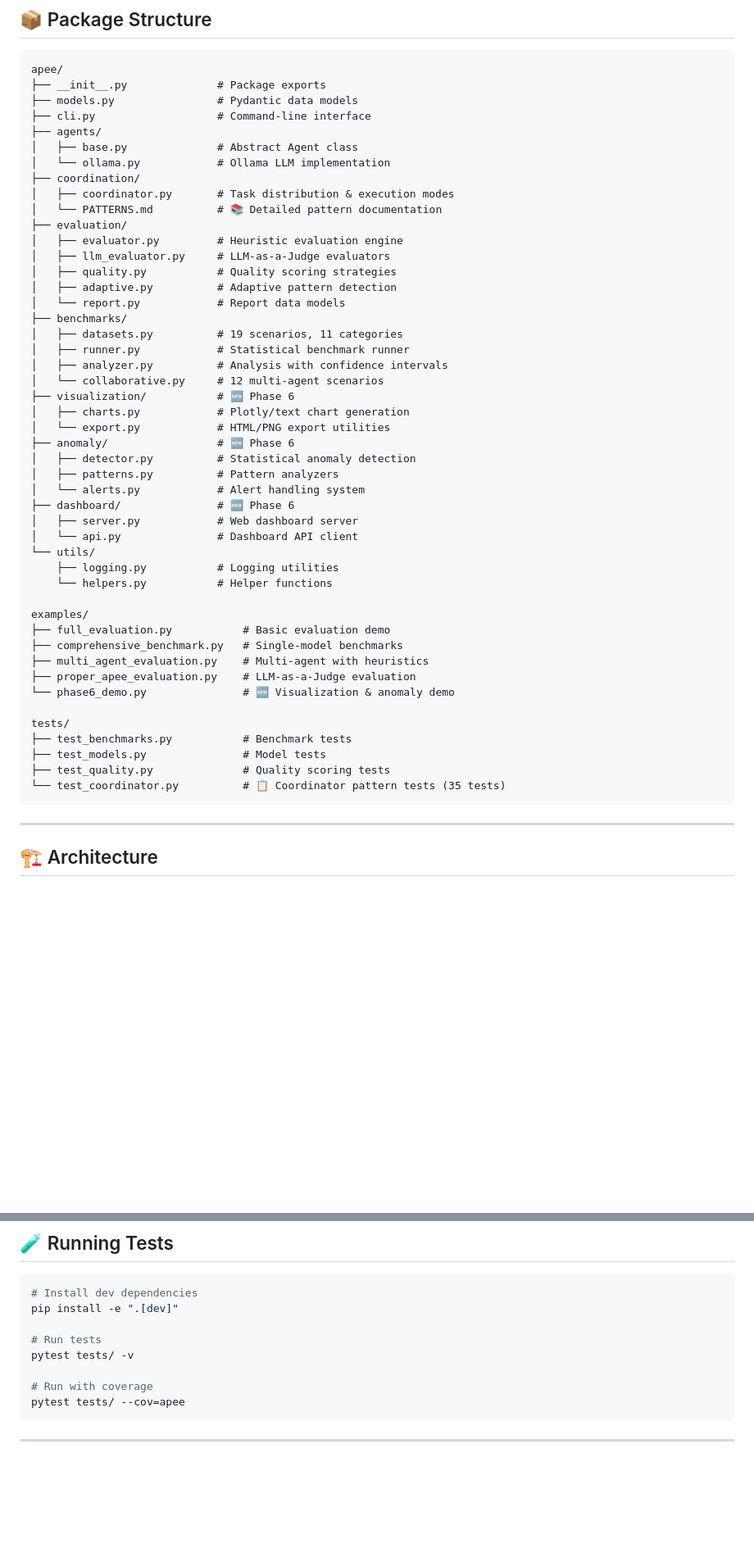
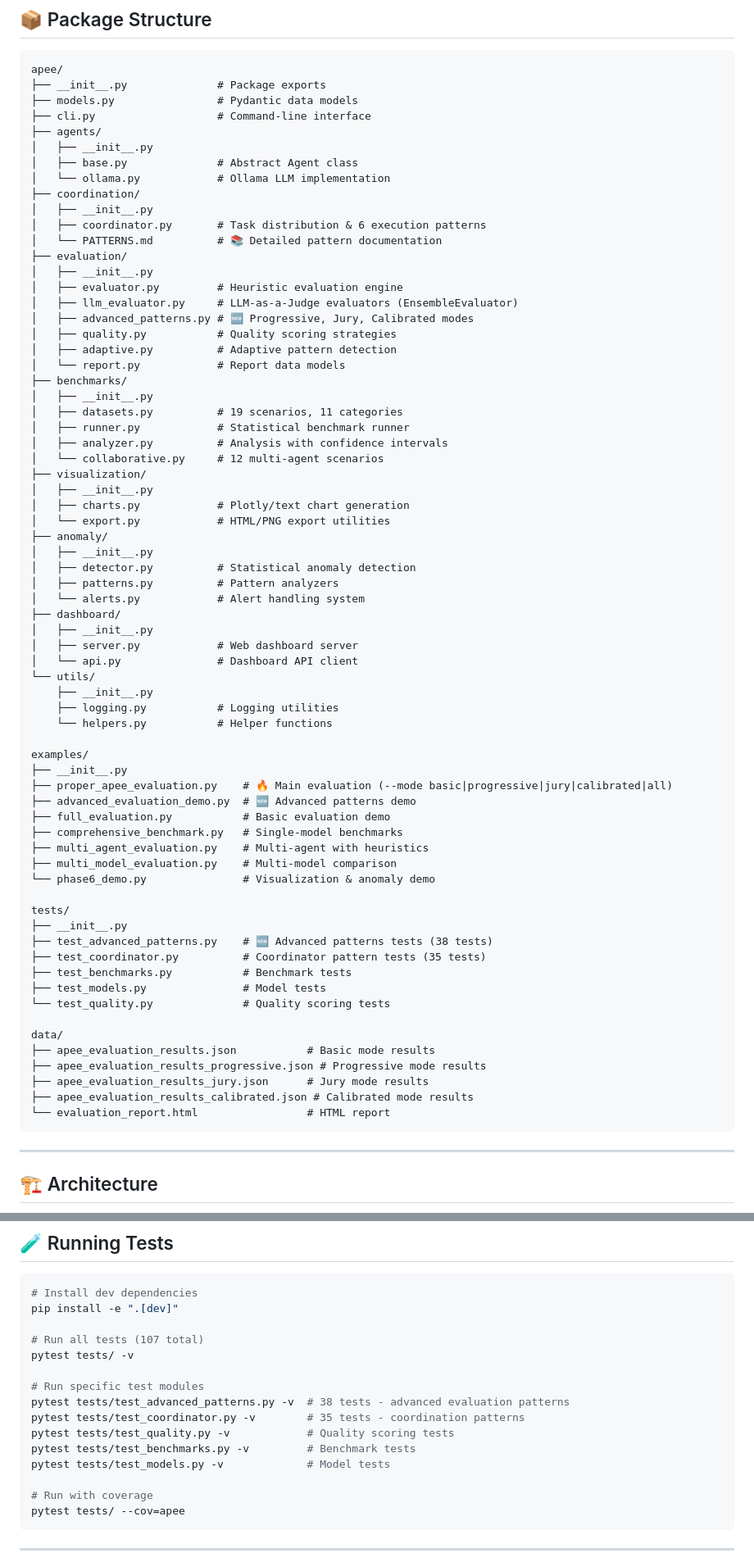
Before and after one commit to ahjavid/technical-notes-blog, a Markdown page: posts/apee-evaluation-ecosystem/README.md, 2 parts joined by grey strips. Shown at 82% size. Rendered like a GitHub page; blank space fills up the shorter version.

Commit message:
Update package structure and roadmap documentation
README.md (APEE):
- Updated Package Structure with all __init__.py files
- Added advanced_patterns.py to evaluation module
- Added data/ folder with 4 JSON result files
- Added test_advanced_patterns.py (38 tests)
- Added advanced_evaluation_demo.py example
- Updated testing section with all test modules (107 total)
- Added Phase 7: Advanced Evaluation Patterns (complete)

README.md (main blog):
- Updated to Phase 7 Complete
- Updated key findings with 4 evaluation modes
- Updated 2025 posts section

Package structure now includes:
- apee/evaluation/advanced_patterns.py (Progressive, Jury, Calibrated)
- examples/advanced_evaluation_demo.py
- tests/test_advanced_patterns.py (38 tests)
- data/*.json (4 evaluation result files)

````diff
--- a/posts/apee-evaluation-ecosystem/README.md
+++ b/posts/apee-evaluation-ecosystem/README.md
@@ -308,48 +308,69 @@ apee/
 ├── models.py                # Pydantic data models
 ├── cli.py                   # Command-line interface
 ├── agents/
+│   ├── __init__.py
 │   ├── base.py              # Abstract Agent class
 │   └── ollama.py            # Ollama LLM implementation
 ├── coordination/
-│   ├── coordinator.py       # Task distribution & execution modes
+│   ├── __init__.py
+│   ├── coordinator.py       # Task distribution & 6 execution patterns
 │   └── PATTERNS.md          # 📚 Detailed pattern documentation
 ├── evaluation/
+│   ├── __init__.py
 │   ├── evaluator.py         # Heuristic evaluation engine
-│   ├── llm_evaluator.py     # LLM-as-a-Judge evaluators
+│   ├── llm_evaluator.py     # LLM-as-a-Judge evaluators (EnsembleEvaluator)
+│   ├── advanced_patterns.py # 🆕 Progressive, Jury, Calibrated modes
 │   ├── quality.py           # Quality scoring strategies
 │   ├── adaptive.py          # Adaptive pattern detection
 │   └── report.py            # Report data models
 ├── benchmarks/
+│   ├── __init__.py
 │   ├── datasets.py          # 19 scenarios, 11 categories
 │   ├── runner.py            # Statistical benchmark runner
 │   ├── analyzer.py          # Analysis with confidence intervals
 │   └── collaborative.py     # 12 multi-agent scenarios
-├── visualization/           # 🆕 Phase 6
+├── visualization/
+│   ├── __init__.py
 │   ├── charts.py            # Plotly/text chart generation
 │   └── export.py            # HTML/PNG export utilities
-├── anomaly/                 # 🆕 Phase 6
+├── anomaly/
+│   ├── __init__.py
 │   ├── detector.py          # Statistical anomaly detection
 │   ├── patterns.py          # Pattern analyzers
 │   └── alerts.py            # Alert handling system
-├── dashboard/               # 🆕 Phase 6
+├── dashboard/
+│   ├── __init__.py
 │   ├── server.py            # Web dashboard server
 │   └── api.py               # Dashboard API client
 └── utils/
+    ├── __init__.py
     ├── logging.py           # Logging utilities
     └── helpers.py           # Helper functions
 
 examples/
+├── __init__.py
+├── proper_apee_evaluation.py    # 🔥 Main evaluation (--mode basic|progressive|jury|calibrated|all)
+├── advanced_evaluation_demo.py  # 🆕 Advanced patterns demo
 ├── full_evaluation.py           # Basic evaluation demo
 ├── comprehensive_benchmark.py   # Single-model benchmarks
 ├── multi_agent_evaluation.py    # Multi-agent with heuristics
-├── proper_apee_evaluation.py    # LLM-as-a-Judge evaluation
-└── phase6_demo.py               # 🆕 Visualization & anomaly demo
+├── multi_model_evaluation.py    # Multi-model comparison
+└── phase6_demo.py               # Visualization & anomaly demo
 
 tests/
+├── __init__.py
+├── test_advanced_patterns.py    # 🆕 Advanced patterns tests (38 tests)
+├── test_coordinator.py          # Coordinator pattern tests (35 tests)
 ├── test_benchmarks.py           # Benchmark tests
 ├── test_models.py               # Model tests
-├── test_quality.py              # Quality scoring tests
-└── test_coordinator.py          # 📋 Coordinator pattern tests (35 tests)
+└── test_quality.py              # Quality scoring tests
+
+data/
+├── apee_evaluation_results.json           # Basic mode results
+├── apee_evaluation_results_progressive.json # Progressive mode results
+├── apee_evaluation_results_jury.json      # Jury mode results
+├── apee_evaluation_results_calibrated.json # Calibrated mode results
+└── evaluation_report.html                 # HTML report
 ```
 
 ---
@@ -779,8 +809,15 @@ dashboard.add_evaluation({
 # Install dev dependencies
 pip install -e ".[dev]"
 
-# Run tests
+# Run all tests (107 total)
 pytest tests/ -v
+
+# Run specific test modules
+pytest tests/test_advanced_patterns.py -v  # 38 tests - advanced evaluation patterns
+pytest tests/test_coordinator.py -v        # 35 tests - coordination patterns
+pytest tests/test_quality.py -v            # Quality scoring tests
+pytest tests/test_benchmarks.py -v         # Benchmark tests
+pytest tests/test_models.py -v             # Model tests
 
 # Run with coverage
 pytest tests/ --cov=apee
````
Also changed, not shown: other parts of posts/apee-evaluation-ecosystem/README.md (+10 -1 lines), README.md (+5 -5 lines), posts/apee-evaluation-ecosystem/comprehensive_apee_study.md (+1 -1 lines).
